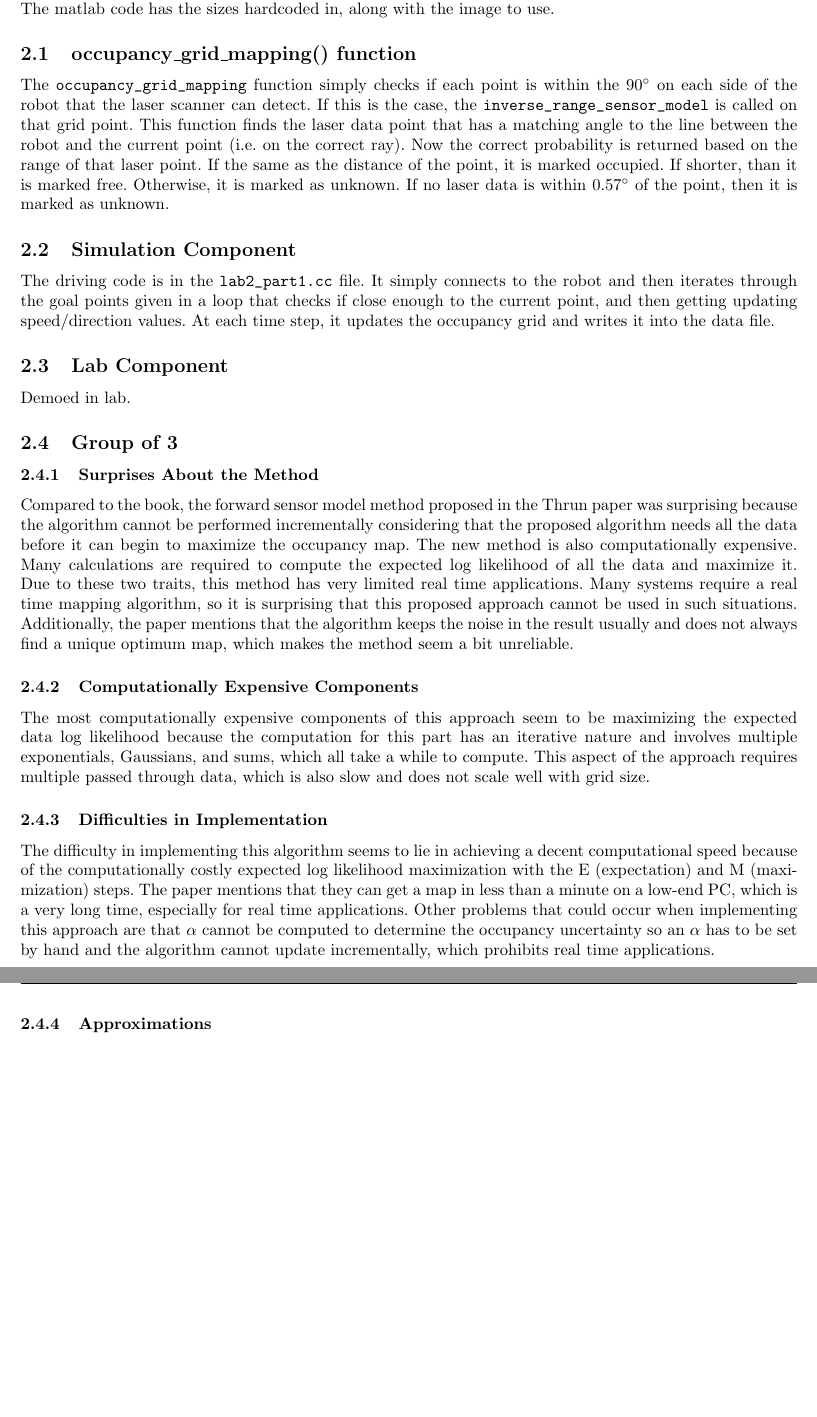
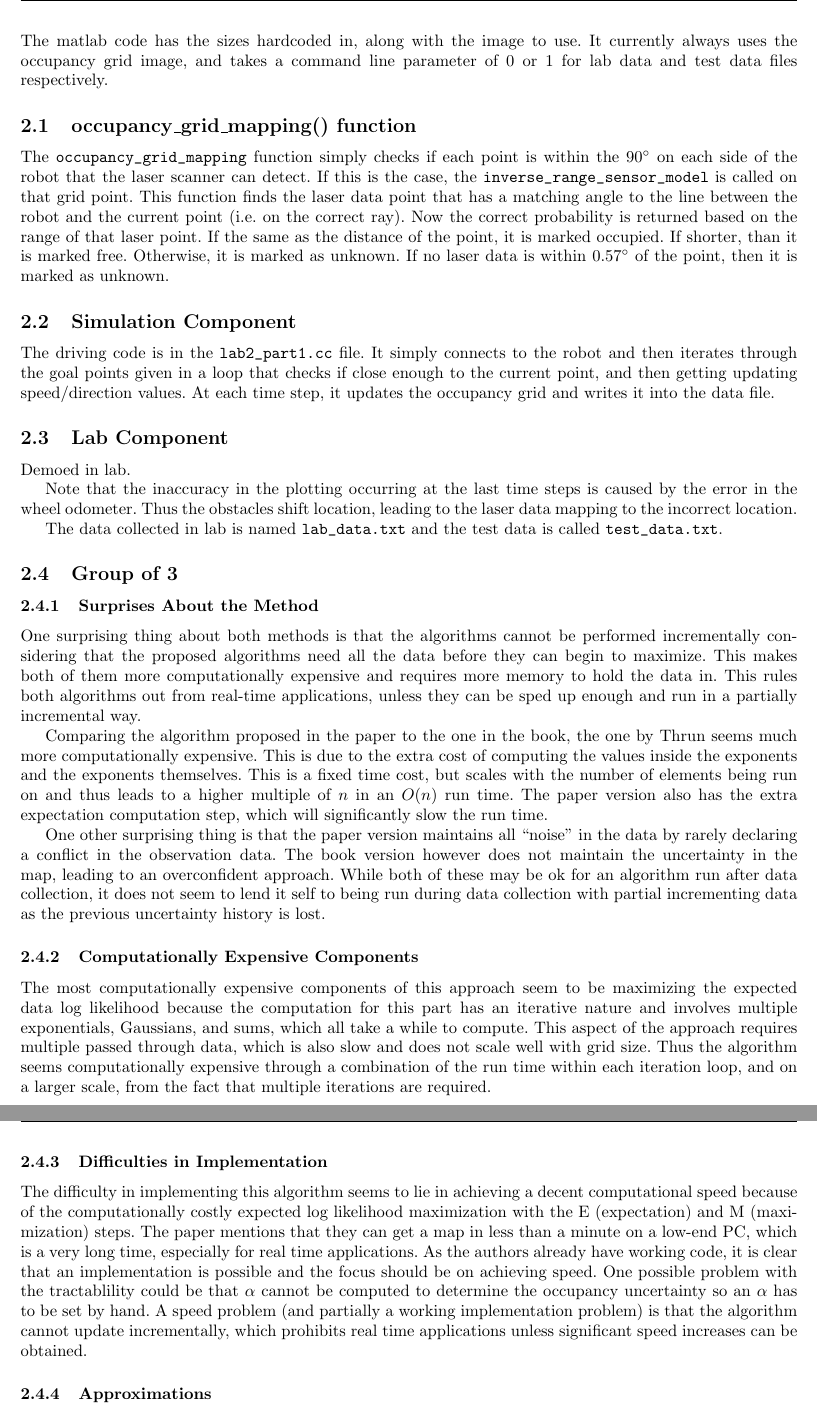
Before and after one commit to codered657/ME132-Lab-2, a LaTeX document (lab02_material/ME 132 Lab 2.tex): two parts of pages 3 and 4 of 4, joined at a grey line, cut so that both start at the same text, the shorter picture padded with empty space. Compiled offline with pdfLaTeX.

Commit message:
Final writeup updated and finished

```diff
--- a/lab02_material/ME 132 Lab 2.tex
+++ b/lab02_material/ME 132 Lab 2.tex
@@ -223,7 +223,7 @@ As before, the code is currently hardcoded to expect a file named \verb|goal_poi
 
 \subsection*{Graphics Method}
 
-The code generates a file named \verb|data.txt| which stores the probability values from the occupancy grid by directly writing them out in a comma separated form. Subsequent grids are written out after the previous one in each time step. This is then plotted in matlab by the function \verb|lab2_part2_plot| in \verb|lab2_part2_plot.m|. The matlab code has the sizes hardcoded in, along with the image to use.
+The code generates a file named \verb|data.txt| which stores the probability values from the occupancy grid by directly writing them out in a comma separated form. Subsequent grids are written out after the previous one in each time step. This is then plotted in matlab by the function \verb|lab2_part2_plot| in \verb|lab2_part2_plot.m|. The matlab code has the sizes hardcoded in, along with the image to use. It currently always uses the occupancy grid image, and takes a command line parameter of 0 or 1 for lab data and test data files respectively.
 
 \subsection{occupancy\_grid\_mapping() function}
 
@@ -237,18 +237,30 @@ The driving code is in the \verb|lab2_part1.cc| file. It simply connects to the
 
 Demoed in lab.
 
+Note that the inaccuracy in the plotting occurring at the last time steps is caused by the error in the wheel odometer. Thus the obstacles shift location, leading to the laser data mapping to the incorrect location.
+
+The data collected in lab is named \verb|lab_data.txt| and the test data is called \verb|test_data.txt|.
+
 \subsection{Group of 3}
 
 \subsubsection{Surprises About the Method}
-Compared to the book, the forward sensor model method proposed in the Thrun paper was surprising because the algorithm cannot be performed incrementally considering that the proposed algorithm needs all the data before it can begin to maximize the occupancy map. The new method is also computationally expensive. Many calculations are required to compute the expected log likelihood of all the data and maximize it. Due to these two traits, this method has very limited real time applications. Many systems require a real time mapping algorithm, so it is surprising that this proposed approach cannot be used in such situations. Additionally, the paper mentions that the algorithm keeps the noise in the result usually and does not always find a unique optimum map, which makes the method seem a bit unreliable.
+
+One surprising thing about both methods is that the algorithms cannot be performed incrementally considering that the proposed algorithms need all the data before they can begin to maximize. This makes both of them more computationally expensive and requires more memory to hold the data in. This rules both algorithms out from real-time applications, unless they can be sped up enough and run in a partially incremental way.
+
+Comparing the algorithm proposed in the paper to the one in the book, the one by Thrun seems much more computationally expensive. This is due to the extra cost of computing the values inside the exponents and the exponents themselves. This is a fixed time cost, but scales with the number of elements being run on and thus leads to a higher multiple of $n$ in an $O(n)$ run time. The paper version also has the extra expectation computation step, which will significantly slow the run time.
+
+One other surprising thing is that the paper version maintains all ``noise'' in the data by rarely declaring a conflict in the observation data. The book version however does not maintain the uncertainty in the map, leading to an overconfident approach. While both of these may be ok for an algorithm run after data collection, it does not seem to lend it self to being run during data collection with partial incrementing data as the previous uncertainty history is lost.
 
 \subsubsection{Computationally Expensive Components}
-The most computationally expensive components of this approach seem to be maximizing the expected data log likelihood because the computation for this part has an iterative nature and involves multiple exponentials, Gaussians, and sums, which all take a while to compute. This aspect of the approach requires multiple passed through data, which is also slow and does not scale well with grid size.
+
+The most computationally expensive components of this approach seem to be maximizing the expected data log likelihood because the computation for this part has an iterative nature and involves multiple exponentials, Gaussians, and sums, which all take a while to compute. This aspect of the approach requires multiple passed through data, which is also slow and does not scale well with grid size. Thus the algorithm seems computationally expensive through a combination of the run time within each iteration loop, and on a larger scale, from the fact that multiple iterations are required.
 
 \subsubsection{Difficulties in Implementation}
-The difficulty in implementing this algorithm seems to lie in achieving a decent computational speed because of the computationally costly expected log likelihood maximization with the E (expectation) and M (maximization) steps. The paper mentions that they can get a map in less than a minute on a low-end PC, which is a very long time, especially for real time applications. Other problems that could occur when implementing this approach are that $\alpha$ cannot be computed to determine the occupancy uncertainty so an $\alpha$ has to be set by hand and the algorithm cannot update incrementally, which prohibits real time applications.
+
+The difficulty in implementing this algorithm seems to lie in achieving a decent computational speed because of the computationally costly expected log likelihood maximization with the E (expectation) and M (maximization) steps. The paper mentions that they can get a map in less than a minute on a low-end PC, which is a very long time, especially for real time applications. As the authors already have working code, it is clear that an implementation is possible and the focus should be on achieving speed. One possible problem with the tractablility could be that $\alpha$ cannot be computed to determine the occupancy uncertainty so an $\alpha$ has to be set by hand. A speed problem (and partially a working implementation problem) is that the algorithm cannot update incrementally, which prohibits real time applications unless significant speed increases can be obtained.
 
 \subsubsection{Approximations}
+
 An approximation that can be made to make the implementation of the proposed method workable, but perhaps not sufficient for use in practice is approximating the marginal posteriors used in calculating the residual occupancy uncertainty because calculating the marginal posteriors is computationally intractable. Additionally, the constraint on when the optimum map is reached could be relaxed to reduce the number of iterations the method requires for a faster computational speed. Next, Gaussian approximations can replace some of the Gaussians in the log likelihood calculations to speed up the interior of the loop. Another possibility is to use a local max instead of searching for a global max to find the optimum map and to run the search for a max on every few incremental points for faster convergence. One other option is to combine this algorithm with the conventional occupancy grid map algorithm by running the conventional algorithm in real time and the proposed algorithm in the paper in the background. This approach would provide a more practical real time application for the proposed method in the paper, but would require additional work to maintain coherency in the grid data as this model lags behind the newest data.
 
 \end{document}
```
Also changed, not shown: lab02_material/ME 132 Lab 2.pdf.
